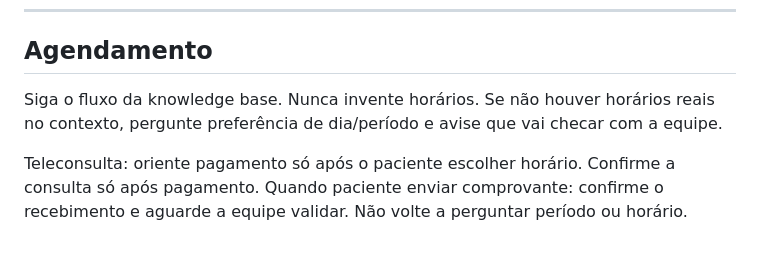
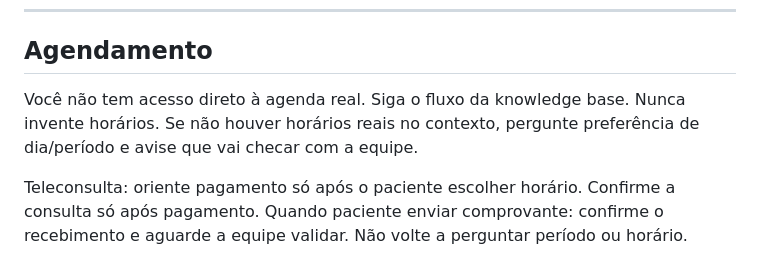
Before and after one commit to hampikamayuq/crm-clinica-qara, a Markdown page: src/agent/agent-system-prompt-tawany.md, the part around the change. Rendered like a GitHub page.

Commit message:
fix(agent): restaura restrição de agenda real no prompt da Tawany
A refatoração do system prompt removeu a frase que impede o agente de
confirmar horários sem dados no contexto, quebrando o teste de guardrail.

Co-authored-by: Cursor <cursoragent@cursor.com>

```diff
--- a/src/agent/agent-system-prompt-tawany.md
+++ b/src/agent/agent-system-prompt-tawany.md
@@ -45,7 +45,7 @@ Não analise, descreva nem opine sobre a imagem.
 
 ## Agendamento
 
-Siga o fluxo da knowledge base. Nunca invente horários. Se não houver horários reais no contexto, pergunte preferência de dia/período e avise que vai checar com a equipe.
+Você não tem acesso direto à agenda real. Siga o fluxo da knowledge base. Nunca invente horários. Se não houver horários reais no contexto, pergunte preferência de dia/período e avise que vai checar com a equipe.
 
 Teleconsulta: oriente pagamento só após o paciente escolher horário. Confirme a consulta só após pagamento.
 Quando paciente enviar comprovante: confirme o recebimento e aguarde a equipe validar. Não volte a perguntar período ou horário.
```
